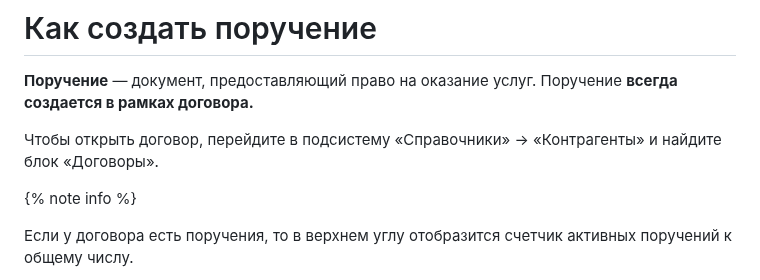
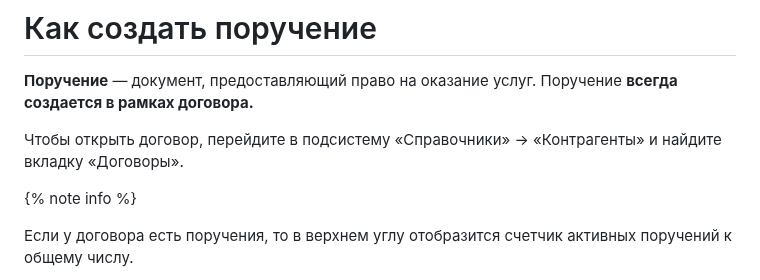
Before and after one commit to lebelena/diplodoc-example, a Markdown page: docs/ru/how_to_assignment.md, the part around the change. Drawn GitHub-style.

```diff
--- a/docs/ru/how_to_assignment.md
+++ b/docs/ru/how_to_assignment.md
@@ -2,7 +2,7 @@
 
 **Поручение** — документ, предоставляющий право на оказание услуг. Поручение **всегда создается в рамках договора.**
 
-Чтобы открыть договор, перейдите в подсистему «Справочники» → «Контрагенты» и найдите блок «Договоры».
+Чтобы открыть договор, перейдите в подсистему «Справочники» → «Контрагенты» и найдите вкладку «Договоры».
 
 {% note info %}
 
```
